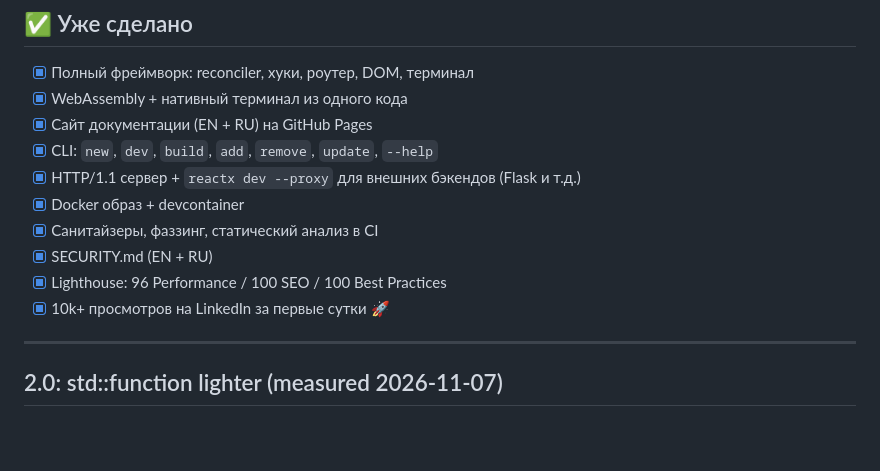
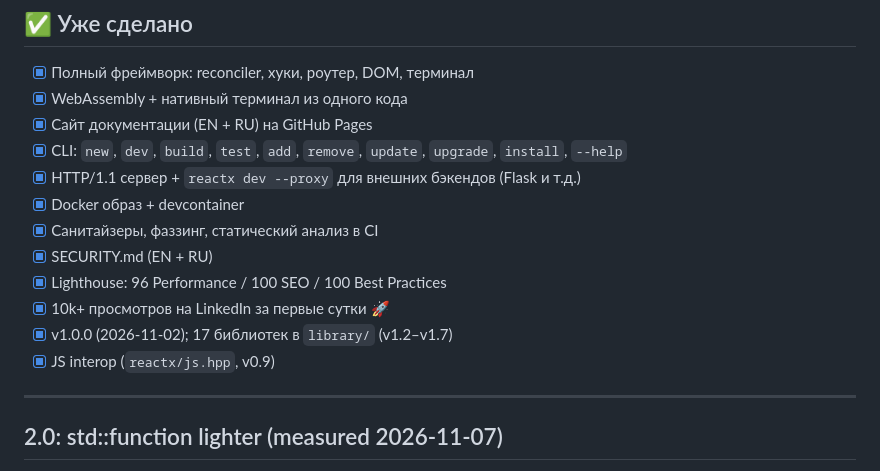
Before and after one commit to sargisis/ReactX, a Markdown page: TODO.md, the part around one of its changes. GitHub-like rendering; blank space fills up the shorter version.

```diff
--- a/TODO.md
+++ b/TODO.md
@@ -146,13 +147,15 @@ Preact — это самый компактный и чистый React-совм
 - [x] Полный фреймворк: reconciler, хуки, роутер, DOM, терминал
 - [x] WebAssembly + нативный терминал из одного кода
 - [x] Сайт документации (EN + RU) на GitHub Pages
-- [x] CLI: `new`, `dev`, `build`, `add`, `remove`, `update`, `--help`
+- [x] CLI: `new`, `dev`, `build`, `test`, `add`, `remove`, `update`, `upgrade`, `install`, `--help`
 - [x] HTTP/1.1 сервер + `reactx dev --proxy` для внешних бэкендов (Flask и т.д.)
 - [x] Docker образ + devcontainer
 - [x] Санитайзеры, фаззинг, статический анализ в CI
 - [x] SECURITY.md (EN + RU)
 - [x] Lighthouse: 96 Performance / 100 SEO / 100 Best Practices
 - [x] 10k+ просмотров на LinkedIn за первые сутки 🚀
+- [x] v1.0.0 (2026-11-02); 17 библиотек в `library/` (v1.2–v1.7)
+- [x] JS interop (`reactx/js.hpp`, v0.9)
 
 ---
 
```
Also changed, not shown: other parts of TODO.md (+18 -17 lines).
